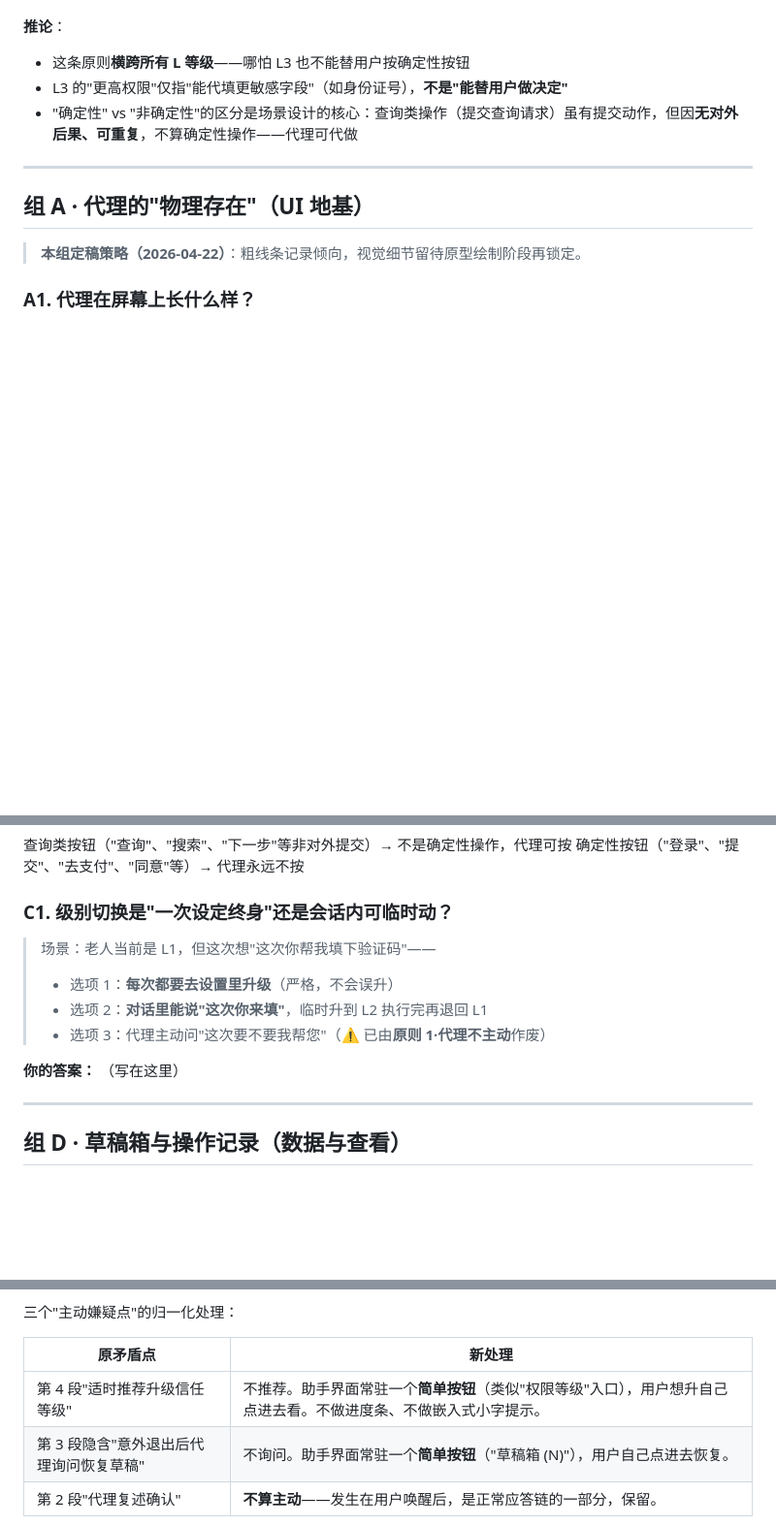
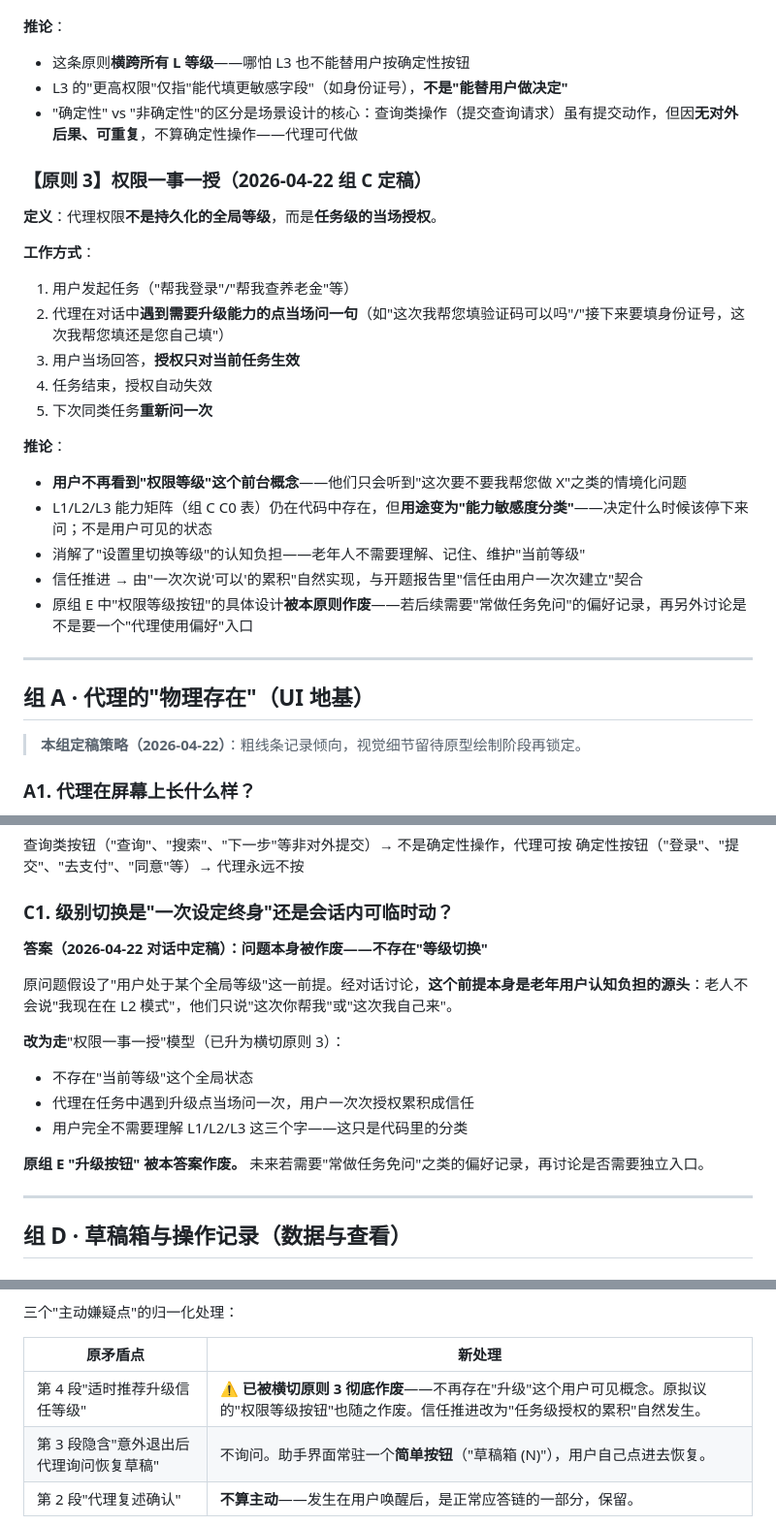
Before and after one commit to Echo-bababoyi/test, a Markdown page: docs/AGENT_DEFINITION_QUESTIONS.md, 3 parts joined by grey strips. Shown at 97% size. Rendered like a GitHub page; blank space fills up the shorter version.

Commit message:
docs(agent-def): 组 C 完整定稿 + 新增横切原则 3 "权限一事一授"
组 C1 答案：原"等级切换"问题本身被作废——
不存在"当前全局等级"这个状态，改走任务级授权模型。

升为横切原则 3：
- 权限不是持久化全局等级，而是任务级当场授权
- 代理在任务中遇到升级点当场问，用户一次次授权累积成信任
- L1/L2/L3 矩阵仅作代码内"能力敏感度分类"，不暴露给用户
- 消解了老年人"理解/记住/维护等级"的认知负担

连带影响：
- 组 E 原"升级按钮"设计作废，相应行标记废止
- "常做任务免问"偏好记录是否需要独立入口，留后续讨论

组 C 至此完整定稿（C0 能力矩阵 + C1 任务级授权 + C2 敏感字段白名单 + C3 边界消解）。

Co-Authored-By: Claude Opus 4.7 (1M context) <noreply@anthropic.com>

```diff
--- a/docs/AGENT_DEFINITION_QUESTIONS.md
+++ b/docs/AGENT_DEFINITION_QUESTIONS.md
@@ -60,6 +60,24 @@
 - 这条原则**横跨所有 L 等级**——哪怕 L3 也不能替用户按确定性按钮
 - L3 的"更高权限"仅指"能代填更敏感字段"（如身份证号），**不是"能替用户做决定"**
 - "确定性" vs "非确定性"的区分是场景设计的核心：查询类操作（提交查询请求）虽有提交动作，但因**无对外后果、可重复**，不算确定性操作——代理可代做
+
+### 【原则 3】权限一事一授（2026-04-22 组 C 定稿）
+
+**定义**：代理权限**不是持久化的全局等级**，而是**任务级的当场授权**。
+
+**工作方式**：
+1. 用户发起任务（"帮我登录"/"帮我查养老金"等）
+2. 代理在对话中**遇到需要升级能力的点当场问一句**（如"这次我帮您填验证码可以吗"/"接下来要填身份证号，这次我帮您填还是您自己填"）
+3. 用户当场回答，**授权只对当前任务生效**
+4. 任务结束，授权自动失效
+5. 下次同类任务**重新问一次**
+
+**推论**：
+- **用户不再看到"权限等级"这个前台概念**——他们只会听到"这次要不要我帮您做 X"之类的情境化问题
+- L1/L2/L3 能力矩阵（组 C C0 表）仍在代码中存在，但**用途变为"能力敏感度分类"**——决定什么时候该停下来问；不是用户可见的状态
+- 消解了"设置里切换等级"的认知负担——老年人不需要理解、记住、维护"当前等级"
+- 信任推进 → 由"一次次说'可以'的累积"自然实现，与开题报告里"信任由用户一次次建立"契合
+- 原组 E 中"权限等级按钮"的具体设计**被本原则作废**——若后续需要"常做任务免问"的偏好记录，再另外讨论是不是要一个"代理使用偏好"入口
 
 ---
 
@@ -202,13 +220,16 @@
 
 ### C1. 级别切换是"一次设定终身"还是会话内可临时动？
 
-> 场景：老人当前是 L1，但这次想"这次你帮我填下验证码"——
-> - 选项 1：**每次都要去设置里升级**（严格，不会误升）
-> - 选项 2：**对话里能说"这次你来填"**，临时升到 L2 执行完再退回 L1
-> - 选项 3：代理主动问"这次要不要我帮您"（⚠️ 已由**原则 1·代理不主动**作废）
+**答案（2026-04-22 对话中定稿）：问题本身被作废——不存在"等级切换"**
 
-**你的答案：**
-（写在这里）
+原问题假设了"用户处于某个全局等级"这一前提。经对话讨论，**这个前提本身是老年用户认知负担的源头**：老人不会说"我现在在 L2 模式"，他们只说"这次你帮我"或"这次我自己来"。
+
+**改为走**"权限一事一授"模型（已升为横切原则 3）：
+- 不存在"当前等级"这个全局状态
+- 代理在任务中遇到升级点当场问一次，用户一次次授权累积成信任
+- 用户完全不需要理解 L1/L2/L3 这三个字——这只是代码里的分类
+
+**原组 E "升级按钮" 被本答案作废。** 未来若需要"常做任务免问"之类的偏好记录，再讨论是否需要独立入口。
 
 ---
 
@@ -315,7 +336,7 @@
 
 | 原矛盾点 | 新处理 |
 |---|---|
-| 第 4 段"适时推荐升级信任等级" | 不推荐。助手界面常驻一个**简单按钮**（类似"权限等级"入口），用户想升自己点进去看。不做进度条、不做嵌入式小字提示。 |
+| 第 4 段"适时推荐升级信任等级" | ⚠️ **已被横切原则 3 彻底作废**——不再存在"升级"这个用户可见概念。原拟议的"权限等级按钮"也随之作废。信任推进改为"任务级授权的累积"自然发生。 |
 | 第 3 段隐含"意外退出后代理询问恢复草稿" | 不询问。助手界面常驻一个**简单按钮**（"草稿箱 (N)"），用户自己点进去恢复。 |
 | 第 2 段"代理复述确认" | **不算主动**——发生在用户唤醒后，是正常应答链的一部分，保留。 |
 
```
